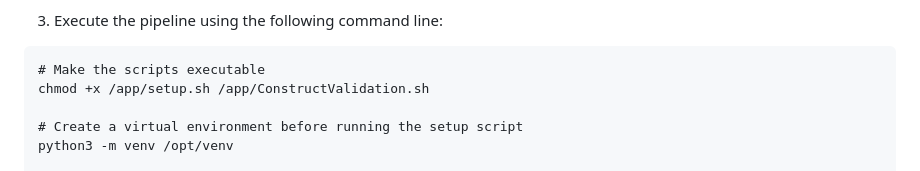
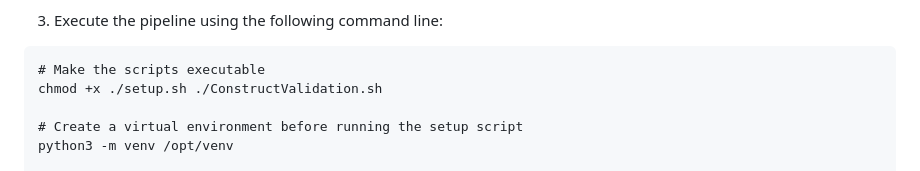
Before and after one commit to ZenanXing/Construct-Validation-for-IGGYPOPseq, a Markdown page: README.md, the part around the change. Rendered like a GitHub page.

````diff
--- a/README.md
+++ b/README.md
@@ -115,7 +115,7 @@ You can run the pipeline on Linux or through a Docker image. Additionally, we pr
 
 ```
 # Make the scripts executable
-chmod +x /app/setup.sh /app/ConstructValidation.sh
+chmod +x ./setup.sh ./ConstructValidation.sh
 
 # Create a virtual environment before running the setup script
 python3 -m venv /opt/venv
````
